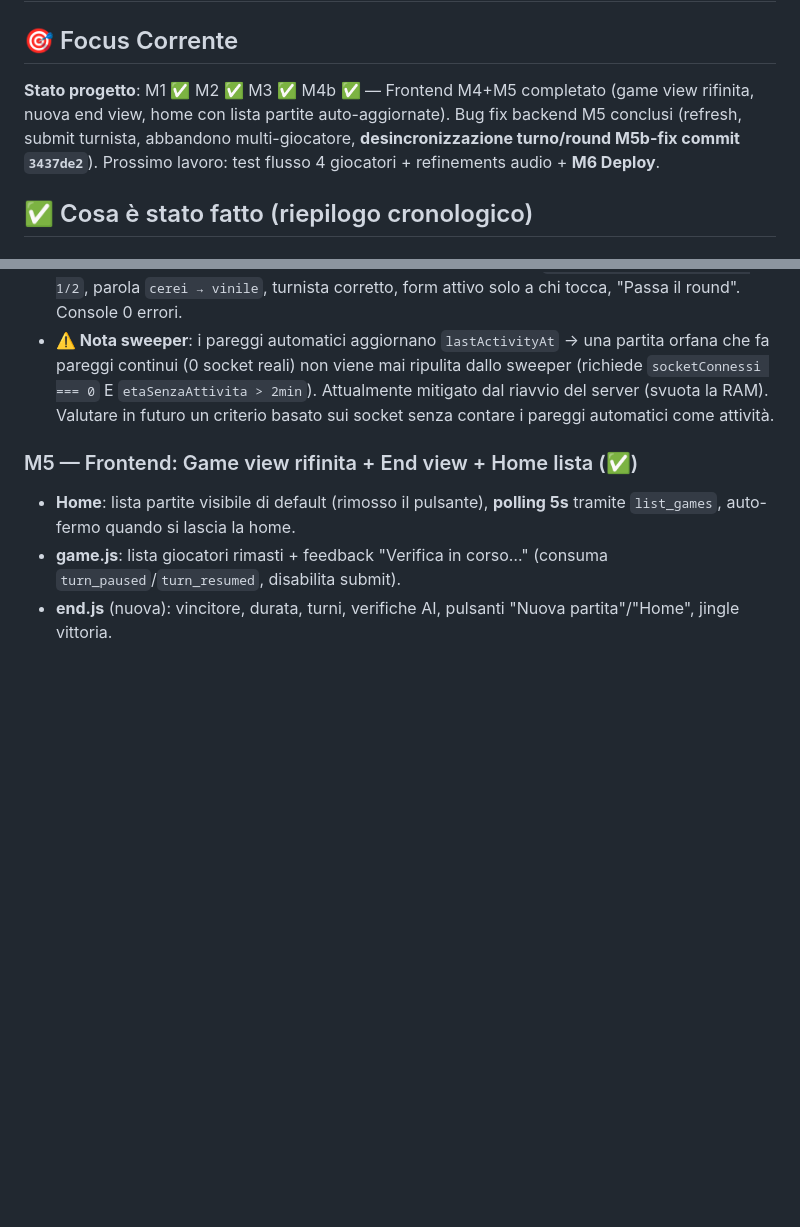
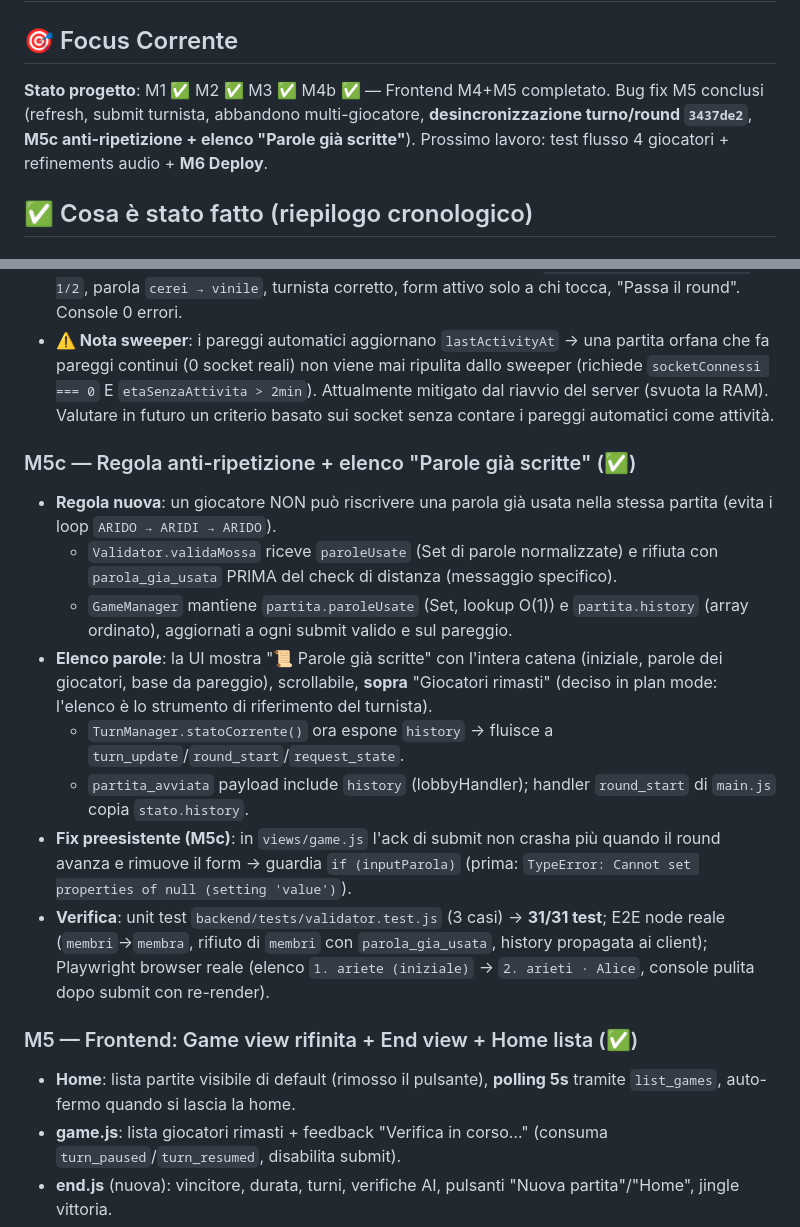
Before and after one commit to Maxster81/paroleMutanti, a Markdown page: .memory-bank/activeContext.md, 2 parts joined by grey strips. Drawn GitHub-style; blank space fills up the shorter version.

Commit message:
docs(memory-bank): documenta M5c anti-ripetizione ed elenco parole

```diff
--- a/.memory-bank/activeContext.md
+++ b/.memory-bank/activeContext.md
@@ -1,7 +1,7 @@
 # Active Context — Focus Corrente
 
 ## 🎯 Focus Corrente
-**Stato progetto**: M1 ✅ M2 ✅ M3 ✅ M4b ✅ — Frontend M4+M5 completato (game view rifinita, nuova end view, home con lista partite auto-aggiornate). Bug fix backend M5 conclusi (refresh, submit turnista, abbandono multi-giocatore, **desincronizzazione turno/round M5b-fix commit `3437de2`**). Prossimo lavoro: test flusso 4 giocatori + refinements audio + **M6 Deploy**.
+**Stato progetto**: M1 ✅ M2 ✅ M3 ✅ M4b ✅ — Frontend M4+M5 completato. Bug fix M5 conclusi (refresh, submit turnista, abbandono multi-giocatore, **desincronizzazione turno/round `3437de2`**, **M5c anti-ripetizione + elenco "Parole già scritte"**). Prossimo lavoro: test flusso 4 giocatori + refinements audio + **M6 Deploy**.
 
 ## ✅ Cosa è stato fatto (riepilogo cronologico)
 
@@ -92,6 +92,16 @@
 - **Verifica**: E2E node (sync-test) Alice/Bob stessa parola+turnista per 27 turni di pareggi → ALLINEATO ✅; browser reale Mario+Bob timeout automatico → `TURNO 1 → TURNO 4 · Round 1/2`, parola `cerei → vinile`, turnista corretto, form attivo solo a chi tocca, "Passa il round". Console 0 errori.
 - **⚠️ Nota sweeper**: i pareggi automatici aggiornano `lastActivityAt` → una partita orfana che fa pareggi continui (0 socket reali) non viene mai ripulita dallo sweeper (richiede `socketConnessi === 0` E `etaSenzaAttivita > 2min`). Attualmente mitigato dal riavvio del server (svuota la RAM). Valutare in futuro un criterio basato sui socket senza contare i pareggi automatici come attività.
 
+### M5c — Regola anti-ripetizione + elenco "Parole già scritte" (✅)
+- **Regola nuova**: un giocatore NON può riscrivere una parola già usata nella stessa partita (evita i loop `ARIDO → ARIDI → ARIDO`).
+  - `Validator.validaMossa` riceve `paroleUsate` (Set di parole normalizzate) e rifiuta con `parola_gia_usata` PRIMA del check di distanza (messaggio specifico).
+  - `GameManager` mantiene `partita.paroleUsate` (Set, lookup O(1)) e `partita.history` (array ordinato), aggiornati a ogni submit valido e sul pareggio.
+- **Elenco parole**: la UI mostra "📜 Parole già scritte" con l'intera catena (iniziale, parole dei giocatori, base da pareggio), scrollabile, **sopra** "Giocatori rimasti" (deciso in plan mode: l'elenco è lo strumento di riferimento del turnista).
+  - `TurnManager.statoCorrente()` ora espone `history` → fluisce a `turn_update`/`round_start`/`request_state`.
+  - `partita_avviata` payload include `history` (lobbyHandler); handler `round_start` di `main.js` copia `stato.history`.
+- **Fix preesistente (M5c)**: in `views/game.js` l'ack di submit non crasha più quando il round avanza e rimuove il form → guardia `if (inputParola)` (prima: `TypeError: Cannot set properties of null (setting 'value')`).
+- **Verifica**: unit test `backend/tests/validator.test.js` (3 casi) → **31/31 test**; E2E node reale (`membri`→`membra`, rifiuto di `membri` con `parola_gia_usata`, history propagata ai client); Playwright browser reale (elenco `1. ariete (iniziale)` → `2. arieti · Alice`, console pulita dopo submit con re-render).
+
 
 ### M5 — Frontend: Game view rifinita + End view + Home lista (✅)
 - **Home**: lista partite visibile di default (rimosso il pulsante), **polling 5s** tramite `list_games`, auto-fermo quando si lascia la home.
```
Also changed, not shown: .memory-bank/progress.md (+9 -0 lines).
